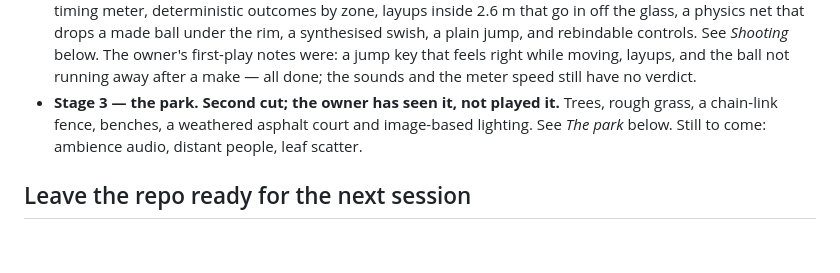
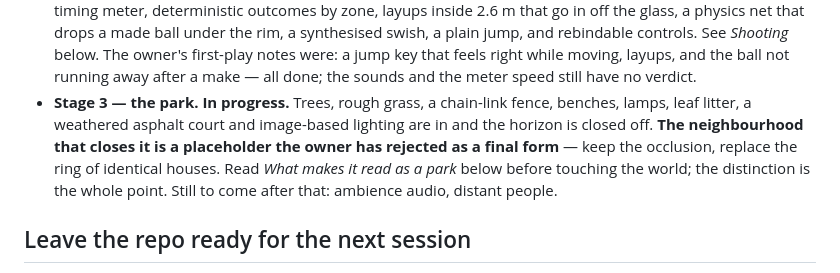
Before and after one commit to timmascara/knox-game-idea, a Markdown page: CLAUDE.md, the part around one of its changes. Drawn GitHub-style; blank space fills up the shorter version.

```diff
--- a/CLAUDE.md
+++ b/CLAUDE.md
@@ -20,10 +20,14 @@ the next thing.
   *Shooting* below. The owner's first-play notes were: a jump key that
   feels right while moving, layups, and the ball not running away after a
   make — all done; the sounds and the meter speed still have no verdict.
-- **Stage 3 — the park. Second cut; the owner has seen it, not played it.**
-  Trees, rough grass, a chain-link fence, benches, a weathered asphalt court
-  and image-based lighting. See *The park* below. Still to come: ambience
-  audio, distant people, leaf scatter.
+- **Stage 3 — the park. In progress.** Trees, rough grass, a chain-link
+  fence, benches, lamps, leaf litter, a weathered asphalt court and
+  image-based lighting are in and the horizon is closed off. **The
+  neighbourhood that closes it is a placeholder the owner has rejected as a
+  final form** — keep the occlusion, replace the ring of identical houses.
+  Read *What makes it read as a park* below before touching the world; the
+  distinction is the whole point. Still to come after that: ambience audio,
+  distant people.
 
 ## Leave the repo ready for the next session
 
```
Also changed, not shown: other parts of CLAUDE.md (+67 -37 lines).
